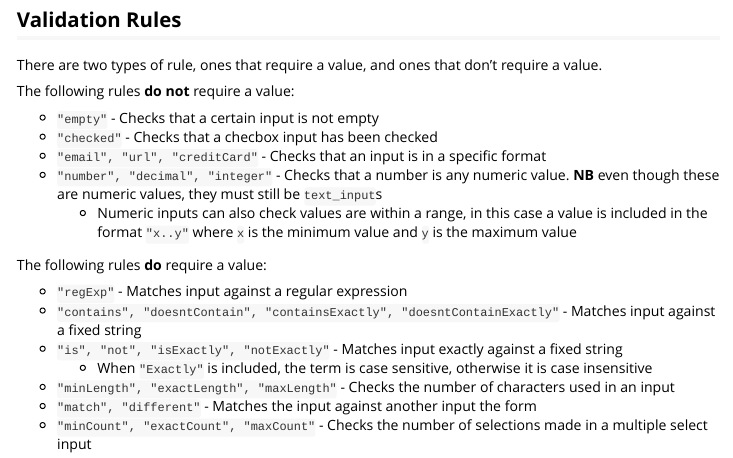
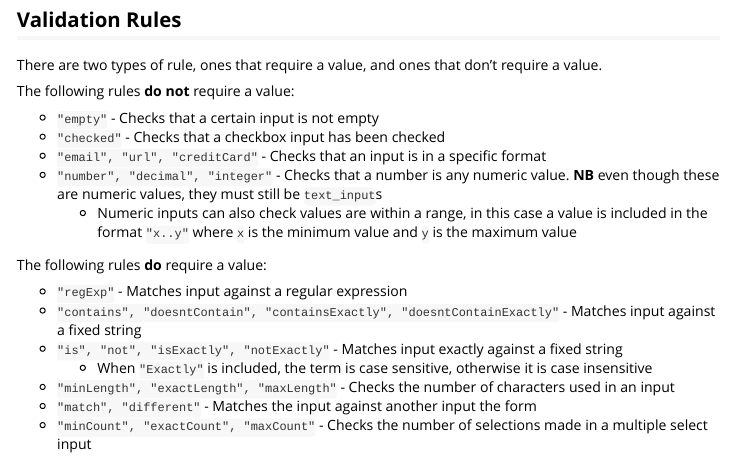
Before and after one commit to ashbaldry/fomantic.plus, an R Markdown document (vignettes/form_validation.Rmd): the page in a window 1100 px wide, from 1900 px down. Rendered offline with R 4.5, knitr and Pandoc, with nearby package versions.

Commit message:
Spelling

```diff
--- a/vignettes/form_validation.Rmd
+++ b/vignettes/form_validation.Rmd
@@ -93,7 +93,7 @@ There are two types of rule, ones that require a value, and ones that don't requ
 The following rules **do not** require a value:
 
 - `"empty"` - Checks that a certain input is not empty
-- `"checked"` - Checks that a checbox input has been checked
+- `"checked"` - Checks that a checkbox input has been checked
 - `"email", "url", "creditCard"` - Checks that an input is in a specific format
 - `"number", "decimal", "integer"` - Checks that a number is any numeric value. **NB** even though these are numeric values, they must still be `text_input`s
   - Numeric inputs can also check values are within a range, in this case a value is included in the format `"x..y"` where `x` is the minimum value and `y` is the maximum value
```
Also changed, not shown: R/invert.R (+1 -1 lines), R/navbarPage.R (+2 -2 lines), 3 other files.
